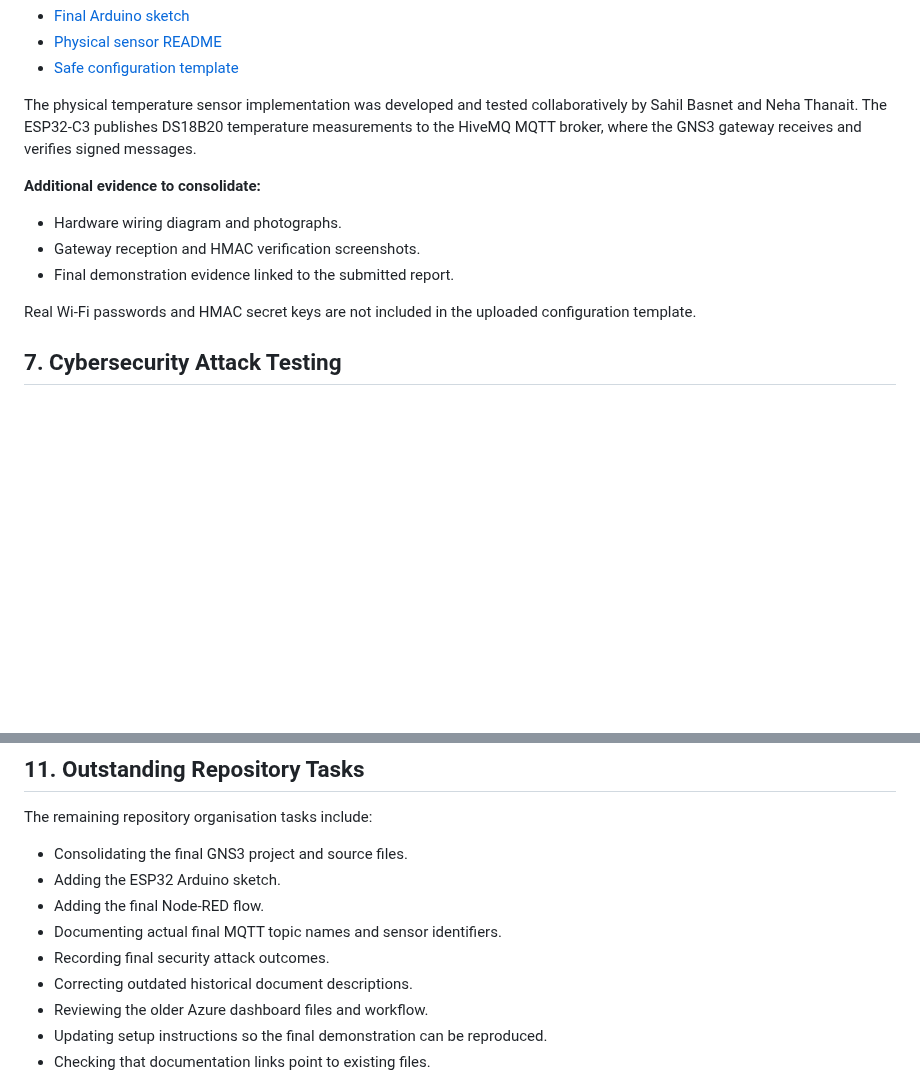
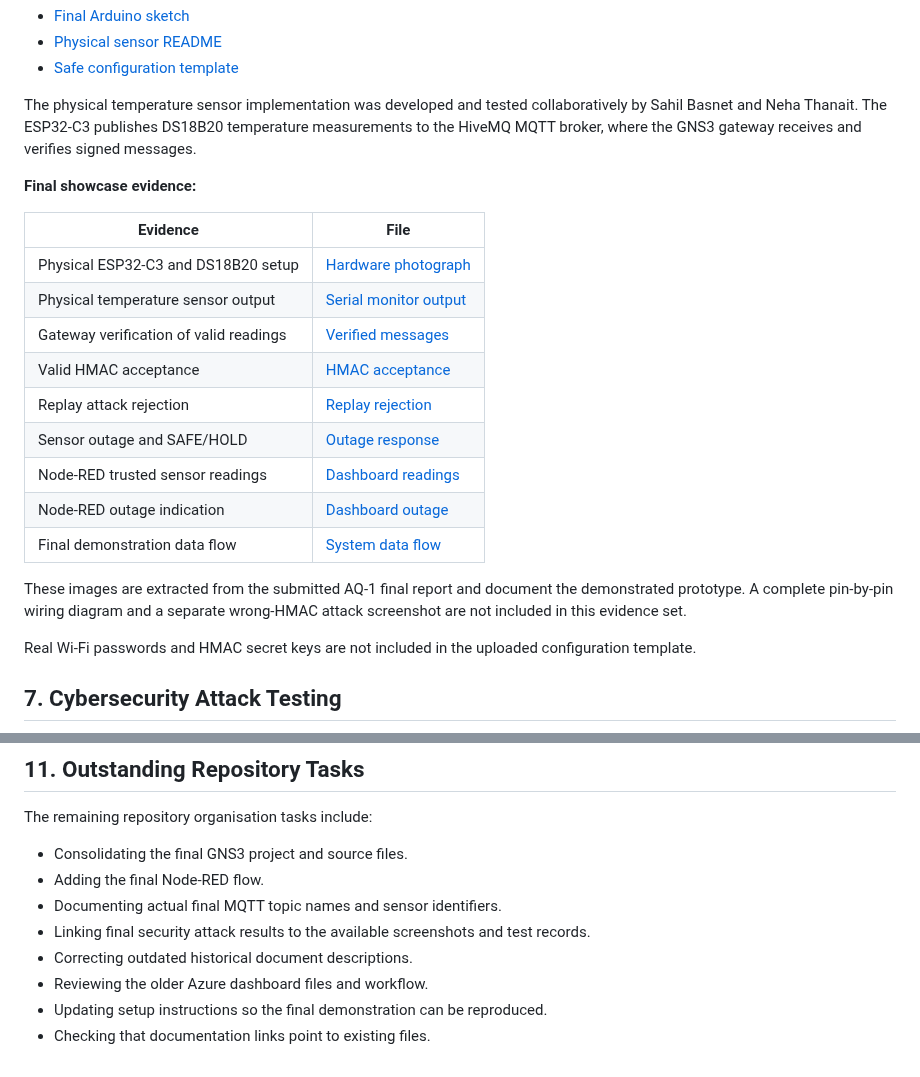
Before and after one commit to nininehaa/aq1-secure-aquaculture-iot, a Markdown page: docs/evidence-index.md, 2 parts joined by grey strips. GitHub-like rendering; blank space fills up the shorter version.

```diff
--- a/docs/evidence-index.md
+++ b/docs/evidence-index.md
@@ -152,10 +152,21 @@ The final ESP32-C3 physical temperature sensor firmware has been uploaded to Git
 
 The physical temperature sensor implementation was developed and tested collaboratively by Sahil Basnet and Neha Thanait. The ESP32-C3 publishes DS18B20 temperature measurements to the HiveMQ MQTT broker, where the GNS3 gateway receives and verifies signed messages.
 
-**Additional evidence to consolidate:**
-- Hardware wiring diagram and photographs.
-- Gateway reception and HMAC verification screenshots.
-- Final demonstration evidence linked to the submitted report.
+**Final showcase evidence:**
+
+| Evidence | File |
+|---|---|
+| Physical ESP32-C3 and DS18B20 setup | [Hardware photograph](evidence/final-showcase/physical_esp32_ds18b20_photo.jpeg) |
+| Physical temperature sensor output | [Serial monitor output](evidence/final-showcase/physical_temperature_serial_output.jpeg) |
+| Gateway verification of valid readings | [Verified messages](evidence/final-showcase/gateway_verified_messages.png) |
+| Valid HMAC acceptance | [HMAC acceptance](evidence/final-showcase/gateway_valid_hmac_acceptance.png) |
+| Replay attack rejection | [Replay rejection](evidence/final-showcase/gateway_do_replay_rejection.png) |
+| Sensor outage and SAFE/HOLD | [Outage response](evidence/final-showcase/gateway_sensor_outage_safehold.png) |
+| Node-RED trusted sensor readings | [Dashboard readings](evidence/final-showcase/node_red_trusted_readings.png) |
+| Node-RED outage indication | [Dashboard outage](evidence/final-showcase/node_red_outage_indication.png) |
+| Final demonstration data flow | [System data flow](evidence/final-showcase/final_showcase_data_flow.jpeg) |
+
+These images are extracted from the submitted AQ-1 final report and document the demonstrated prototype. A complete pin-by-pin wiring diagram and a separate wrong-HMAC attack screenshot are not included in this evidence set.
 
 Real Wi-Fi passwords and HMAC secret keys are not included in the uploaded configuration template.
 
@@ -233,10 +244,9 @@ These documents provide historical context and should retain the chronological d
 The remaining repository organisation tasks include:
 
 - Consolidating the final GNS3 project and source files.
-- Adding the ESP32 Arduino sketch.
 - Adding the final Node-RED flow.
 - Documenting actual final MQTT topic names and sensor identifiers.
-- Recording final security attack outcomes.
+- Linking final security attack results to the available screenshots and test records.
 - Correcting outdated historical document descriptions.
 - Reviewing the older Azure dashboard files and workflow.
 - Updating setup instructions so the final demonstration can be reproduced.
```
